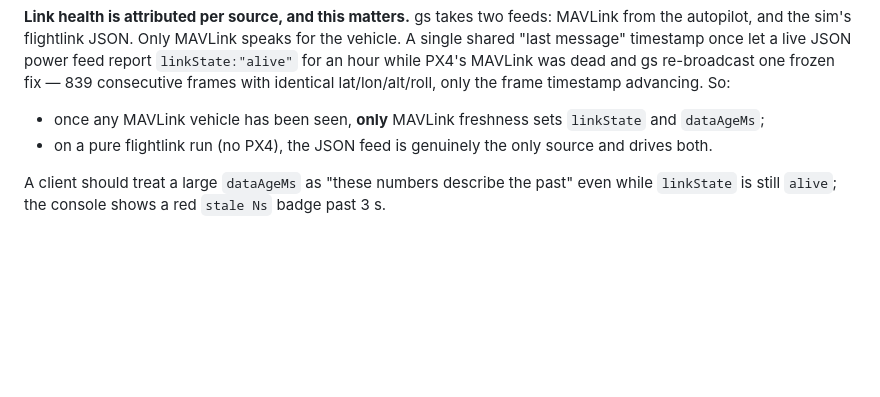
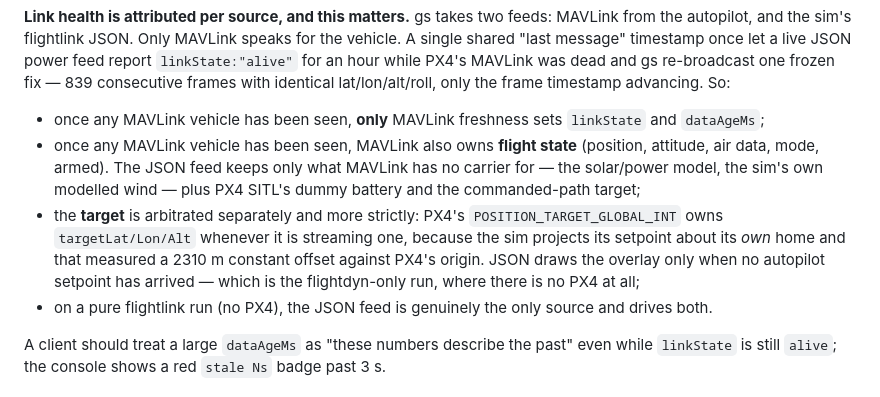
Before and after one commit to ezzatisawesome/Commandant, a Markdown page: docs/ws-contract.md, the part around the change. Drawn GitHub-style; blank space fills up the shorter version.

```diff
--- a/docs/ws-contract.md
+++ b/docs/ws-contract.md
@@ -68,6 +68,16 @@ lat/lon/alt/roll, only the frame timestamp advancing. So:
 
 - once any MAVLink vehicle has been seen, **only** MAVLink freshness sets
   `linkState` and `dataAgeMs`;
+- once any MAVLink vehicle has been seen, MAVLink also owns **flight state**
+  (position, attitude, air data, mode, armed). The JSON feed keeps only what
+  MAVLink has no carrier for — the solar/power model, the sim's own modelled
+  wind — plus PX4 SITL's dummy battery and the commanded-path target;
+- the **target** is arbitrated separately and more strictly: PX4's
+  `POSITION_TARGET_GLOBAL_INT` owns `targetLat/Lon/Alt` whenever it is
+  streaming one, because the sim projects its setpoint about its *own* home and
+  that measured a 2310 m constant offset against PX4's origin. JSON draws the
+  overlay only when no autopilot setpoint has arrived — which is the
+  flightdyn-only run, where there is no PX4 at all;
 - on a pure flightlink run (no PX4), the JSON feed is genuinely the only source
   and drives both.
 
```
Also changed, not shown: docs/roadmap.md (+14 -2 lines).
